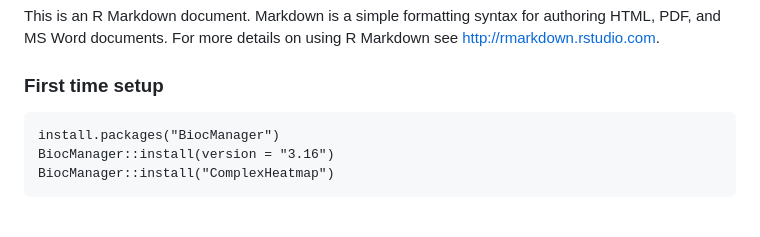
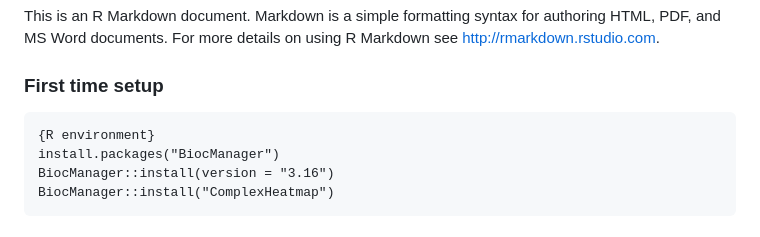
Before and after one commit to Bioyako/LearningByDoing, a Markdown page: 01_Heatmap_Genomics/1.ComplexHeatmap/1ComplexHeatmap.md, the part around the change. Rendered like a GitHub page.

Commit message:
Update installation instructions for ComplexHeatmap

````diff
--- a/01_Heatmap_Genomics/1.ComplexHeatmap/1ComplexHeatmap.md
+++ b/01_Heatmap_Genomics/1.ComplexHeatmap/1ComplexHeatmap.md
@@ -24,6 +24,7 @@ using R Markdown see <http://rmarkdown.rstudio.com>.
 ### First time setup
 
 ``` undefined
+{R environment}
 install.packages("BiocManager")
 BiocManager::install(version = "3.16")
 BiocManager::install("ComplexHeatmap")
````
